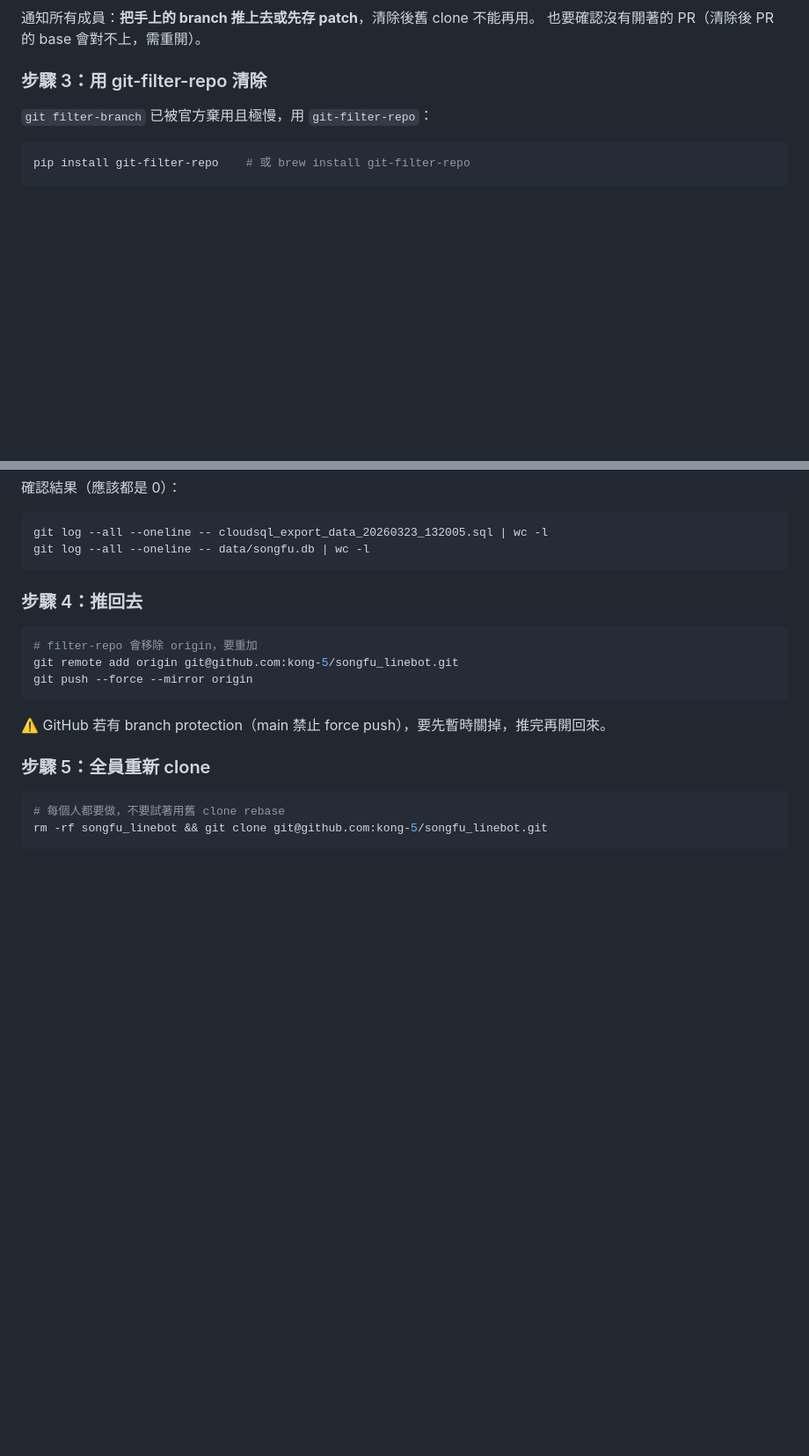
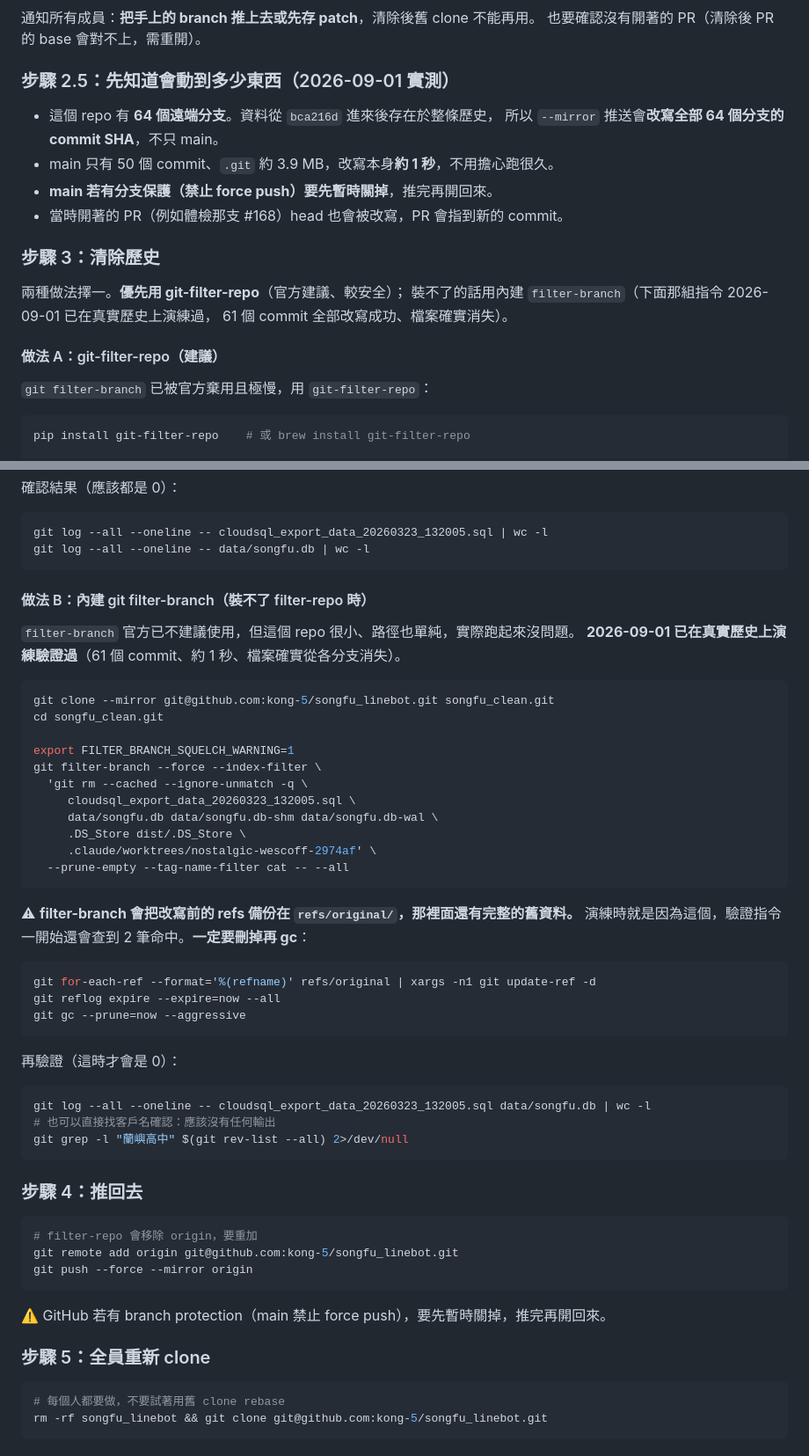
Before and after one commit to kong-5/songfu_linebot, a Markdown page: docs/資料外洩-git歷史清除程序.md, 2 parts joined by grey strips. Shown at 88% size. GitHub-like rendering; blank space fills up the shorter version.

Commit message:
文件: 補上實測過的 filter-branch 清除步驟與實際影響範圍
在真實歷史上演練了一次清除流程（未推送），把結果補進 runbook：

- 這個 repo 有 64 個遠端分支，資料從 bca216d 進來後存在於整條歷史，
  --mirror 推送會改寫全部 64 個分支的 SHA，不只 main。main 只有 50 個
  commit、.git 3.9MB，改寫本身約 1 秒。
- 補上做法 B（內建 git filter-branch），給裝不了 git-filter-repo 的情況。
  這組指令已實測：61 個 commit 全部改寫成功、檔案確實從各分支消失。
- ⚠ 記下演練時踩到的點：filter-branch 會把改寫前的 refs 備份到
  refs/original/，那裡面還有完整的舊資料——驗證時一開始仍會查到命中。
  一定要先刪掉 refs/original 再 reflog expire + gc --prune=now 才算乾淨。
  補上「用客戶名直接搜全歷史」的驗證指令。
- 補記 main 若有分支保護要先暫時關掉，以及當時開著的 PR head 也會被改寫。

Co-Authored-By: Claude Opus 5 <noreply@anthropic.com>
Claude-Session: https://claude.ai/code/session_01Wax2hyKgcEJZQAX2sPNK3S

````diff
--- a/docs/資料外洩-git歷史清除程序.md
+++ b/docs/資料外洩-git歷史清除程序.md
@@ -59,7 +59,21 @@ git clone --mirror git@github.com:kong-5/songfu_linebot.git songfu_backup_$(date
 通知所有成員：**把手上的 branch 推上去或先存 patch**，清除後舊 clone 不能再用。
 也要確認沒有開著的 PR（清除後 PR 的 base 會對不上，需重開）。
 
-### 步驟 3：用 git-filter-repo 清除
+### 步驟 2.5：先知道會動到多少東西（2026-09-01 實測）
+
+- 這個 repo 有 **64 個遠端分支**。資料從 `bca216d` 進來後存在於整條歷史，
+  所以 `--mirror` 推送會**改寫全部 64 個分支的 commit SHA**，不只 main。
+- main 只有 50 個 commit、`.git` 約 3.9 MB，改寫本身**約 1 秒**，不用擔心跑很久。
+- **main 若有分支保護（禁止 force push）要先暫時關掉**，推完再開回來。
+- 當時開著的 PR（例如體檢那支 #168）head 也會被改寫，PR 會指到新的 commit。
+
+### 步驟 3：清除歷史
+
+兩種做法擇一。**優先用 git-filter-repo**（官方建議、較安全）；
+裝不了的話用內建 `filter-branch`（下面那組指令 2026-09-01 已在真實歷史上演練過，
+61 個 commit 全部改寫成功、檔案確實消失）。
+
+#### 做法 A：git-filter-repo（建議）
 
 `git filter-branch` 已被官方棄用且極慢，用 `git-filter-repo`：
 
@@ -85,6 +99,42 @@ git filter-repo --invert-paths \
 ```bash
 git log --all --oneline -- cloudsql_export_data_20260323_132005.sql | wc -l
 git log --all --oneline -- data/songfu.db | wc -l
+```
+
+#### 做法 B：內建 git filter-branch（裝不了 filter-repo 時）
+
+`filter-branch` 官方已不建議使用，但這個 repo 很小、路徑也單純，實際跑起來沒問題。
+**2026-09-01 已在真實歷史上演練驗證過**（61 個 commit、約 1 秒、檔案確實從各分支消失）。
+
+```bash
+git clone --mirror git@github.com:kong-5/songfu_linebot.git songfu_clean.git
+cd songfu_clean.git
+
+export FILTER_BRANCH_SQUELCH_WARNING=1
+git filter-branch --force --index-filter \
+  'git rm --cached --ignore-unmatch -q \
+     cloudsql_export_data_20260323_132005.sql \
+     data/songfu.db data/songfu.db-shm data/songfu.db-wal \
+     .DS_Store dist/.DS_Store \
+     .claude/worktrees/nostalgic-wescoff-2974af' \
+  --prune-empty --tag-name-filter cat -- --all
+```
+
+⚠ **filter-branch 會把改寫前的 refs 備份在 `refs/original/`，那裡面還有完整的舊資料。**
+演練時就是因為這個，驗證指令一開始還會查到 2 筆命中。**一定要刪掉再 gc**：
+
+```bash
+git for-each-ref --format='%(refname)' refs/original | xargs -n1 git update-ref -d
+git reflog expire --expire=now --all
+git gc --prune=now --aggressive
+```
+
+再驗證（這時才會是 0）：
+
+```bash
+git log --all --oneline -- cloudsql_export_data_20260323_132005.sql data/songfu.db | wc -l
+# 也可以直接找客戶名確認：應該沒有任何輸出
+git grep -l "蘭嶼高中" $(git rev-list --all) 2>/dev/null
 ```
 
 ### 步驟 4：推回去
````
